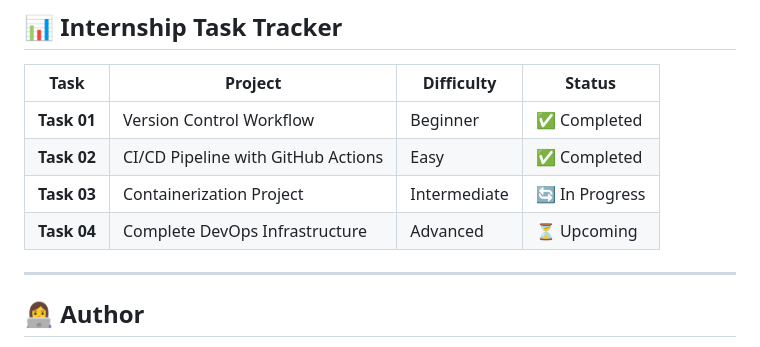
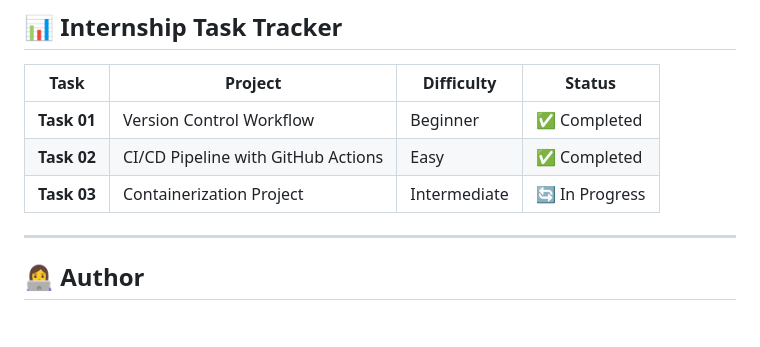
Before and after one commit to meerabdraz5412/version-control-workflow, a Markdown page: README.md, the part around the change. Drawn GitHub-style; blank space fills up the shorter version.

```diff
--- a/README.md
+++ b/README.md
@@ -246,7 +246,6 @@ git log --oneline --graph --all
 | **Task 01** | Version Control Workflow | Beginner | ✅ Completed |
 | **Task 02** | CI/CD Pipeline with GitHub Actions | Easy | ✅ Completed |
 | **Task 03** | Containerization Project | Intermediate | 🔄 In Progress |
-| **Task 04** | Complete DevOps Infrastructure | Advanced | ⏳ Upcoming |
 
 ---
 
```
